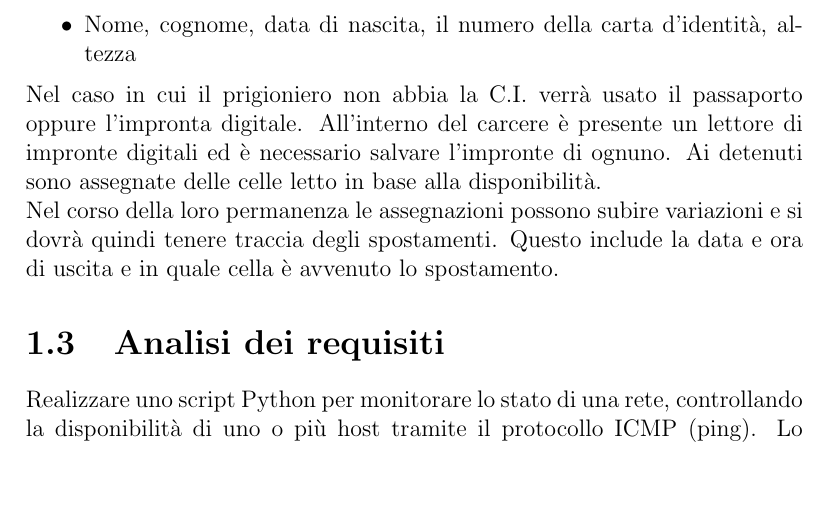
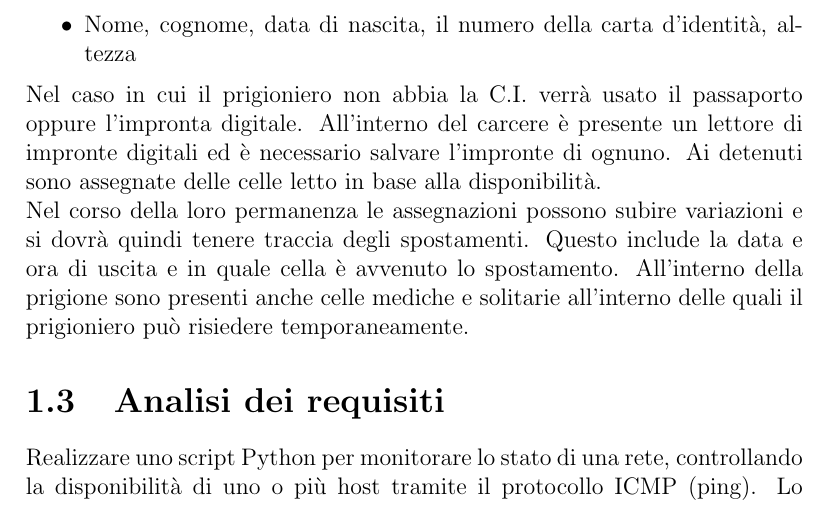
Before and after one commit to leonardogrimaldi/db-prigione, a LaTeX document (report/report.tex): part of page 3 of 3 before the commit and part of page 3 of 4 after it, cut so that both start at the same text, the shorter picture padded with empty space. Compiled offline with pdfLaTeX.

Commit message:
new line in report

```diff
--- a/report/report.tex
+++ b/report/report.tex
@@ -38,6 +38,8 @@ Ai detenuti sono assegnate delle celle letto in base alla disponibilità.
 %
 Questo include la data e ora di uscita e in quale cella è avvenuto lo spostamento.
 %
+All'interno della prigione sono presenti anche celle mediche e solitarie all'interno delle quali il prigioniero può risiedere temporaneamente.
+%
 
 
 
```
Also changed, not shown: report/report.pdf.
